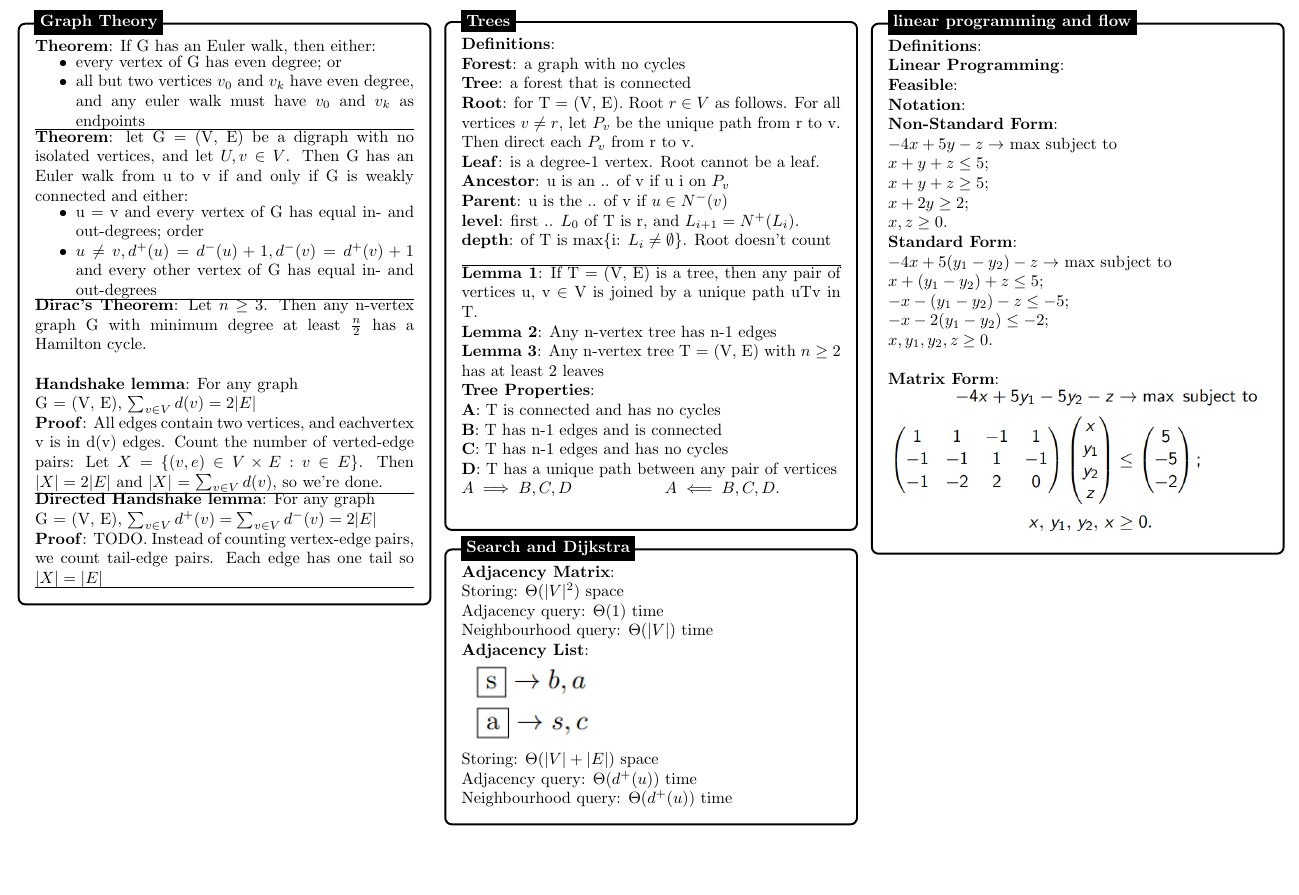
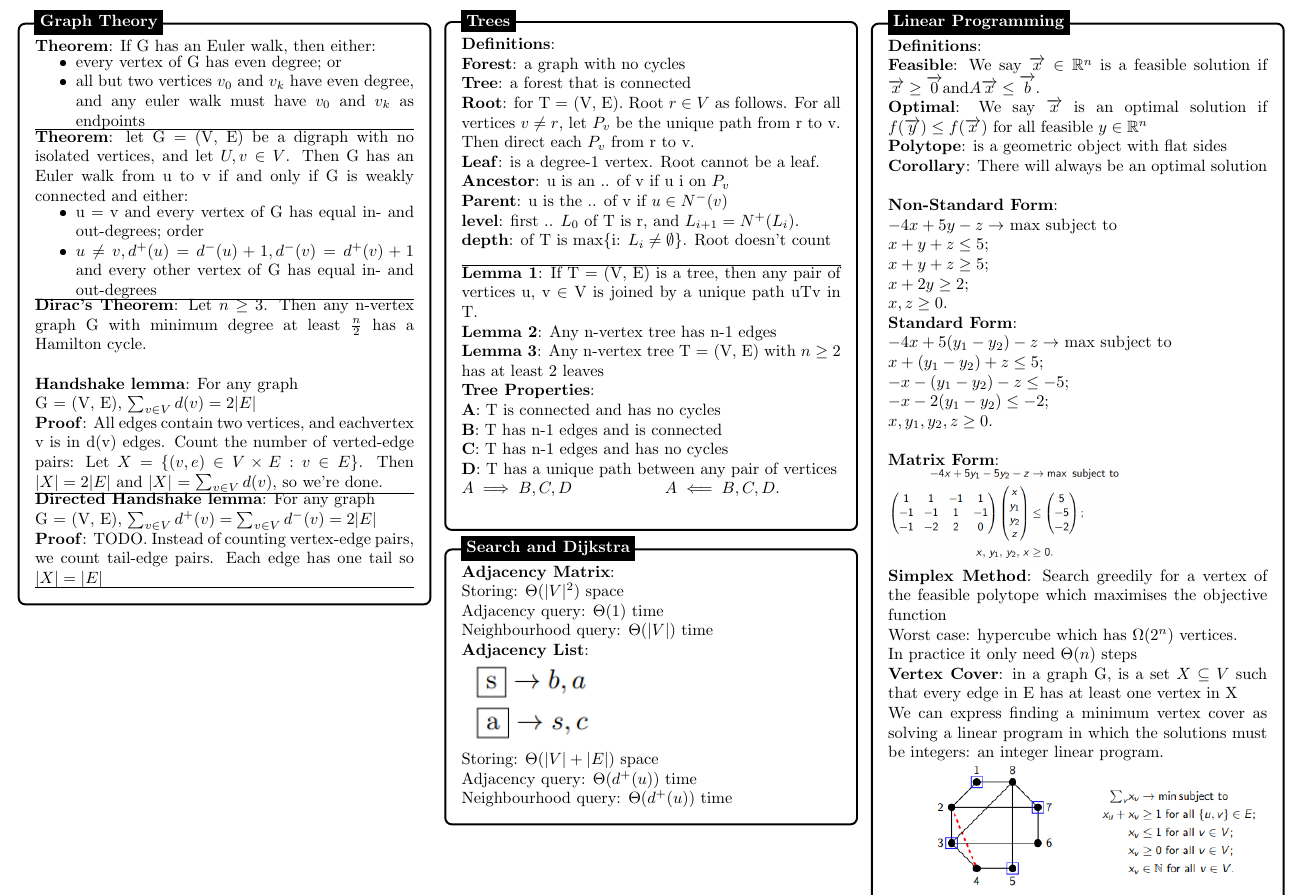
Before and after one commit to ferdinandhubbard981/algosheet, a LaTeX document (main.tex): part of page 2 of 2, cut at the place of the change, the shorter picture padded with empty space. The pictures show the PDF file main.pdf that the author committed with the source.

Commit message:
finished linear programming

```diff
--- a/main.tex
+++ b/main.tex
@@ -271,14 +271,19 @@
 \end{tikzpicture}
 
 
-%------------ linear programming and flow ---------------
+%------------ Linear Programming ---------------
 \begin{tikzpicture}
 \node [mybox] (box){%
 \begin{minipage}{0.3\textwidth}
     \textbf{Definitions}: \\
-    \textbf{Linear Programming}: \\
-    \textbf{Feasible}: \\
-    \textbf{Notation}: \\
+    % \textbf{Linear Programming}: TODO\\
+    \textbf{Feasible}: We say $\overrightarrow{x} \in \mathbb{R}^n$ is a feasible solution if $\overrightarrow{x} \ge \overrightarrow{0}
+    $and$ A\overrightarrow{x} \le \overrightarrow{b}.$\\
+    \textbf{Optimal}: We say $\overrightarrow{x}$ is an optimal solution if $f(\overrightarrow{y}) \le f(\overrightarrow{x})$ for all
+    feasible $y \in \mathbb{R}^n$\\
+    \textbf{Polytope}: is a geometric object with flat sides \\
+    \textbf{Corollary}: There will always be an optimal solution \\
+
     \textbf{Non-Standard Form}: \\
     $-4x + 5y - z \rightarrow$ max subject to \\
     $x + y + z \le 5$; \\
@@ -294,11 +299,19 @@
     $x, y_1, y_2, z \ge 0.$ \\
 
     \textbf{Matrix Form}: \\
-    \includegraphics[width = 8cm]{linear-program-matrix-form.png}
+    \includegraphics[width = 5cm]{linear-program-matrix-form.png}
+
+    \textbf{Simplex Method}: Search greedily for a vertex of the feasible polytope which maximises the objective function \\
+    Worst case: hypercube which has $\Omega(2^n)$ vertices. \\
+    In practice it only need $\Theta(n)$ steps \\
+    \textbf{Vertex Cover}: in a graph G, is a set $X \subseteq V$ such that every edge in E has at least one vertex in X\\
+    We can express finding a minimum vertex cover as solving a linear program in which the solutions must be integers:
+    an integer linear program. \\
+    \includegraphics[width = 8cm]{vertex-cover-example.png}
     \end{minipage}
 };
-%------------ linear programming and flow Header ---------------------
-\node[fancytitle, right=10pt] at (box.north west) {linear programming and flow};
+%------------ Linear Programming Header ---------------------
+\node[fancytitle, right=10pt] at (box.north west) {Linear Programming};
 \end{tikzpicture}
 
 
```
Also changed, not shown: images/vertex-cover-example.png (added), main.pdf, 4 other files.
